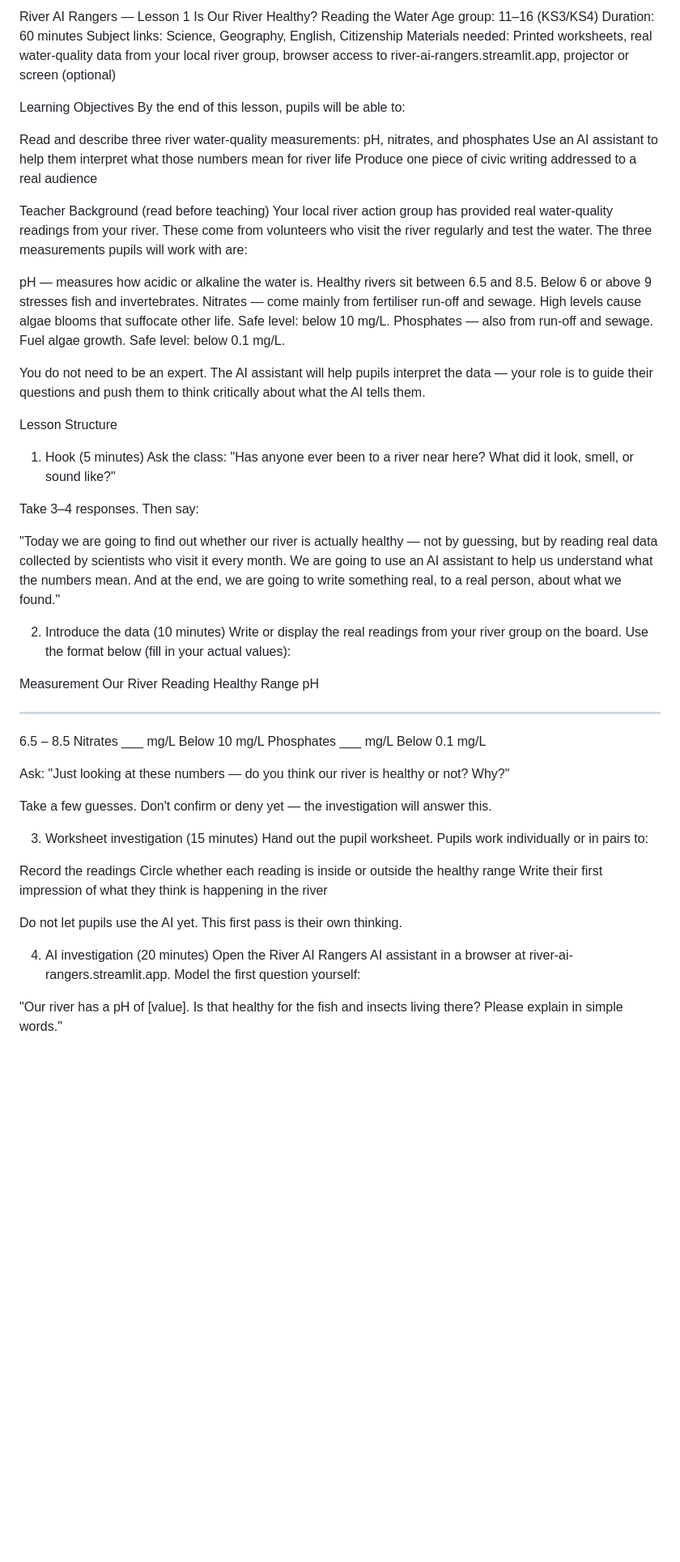
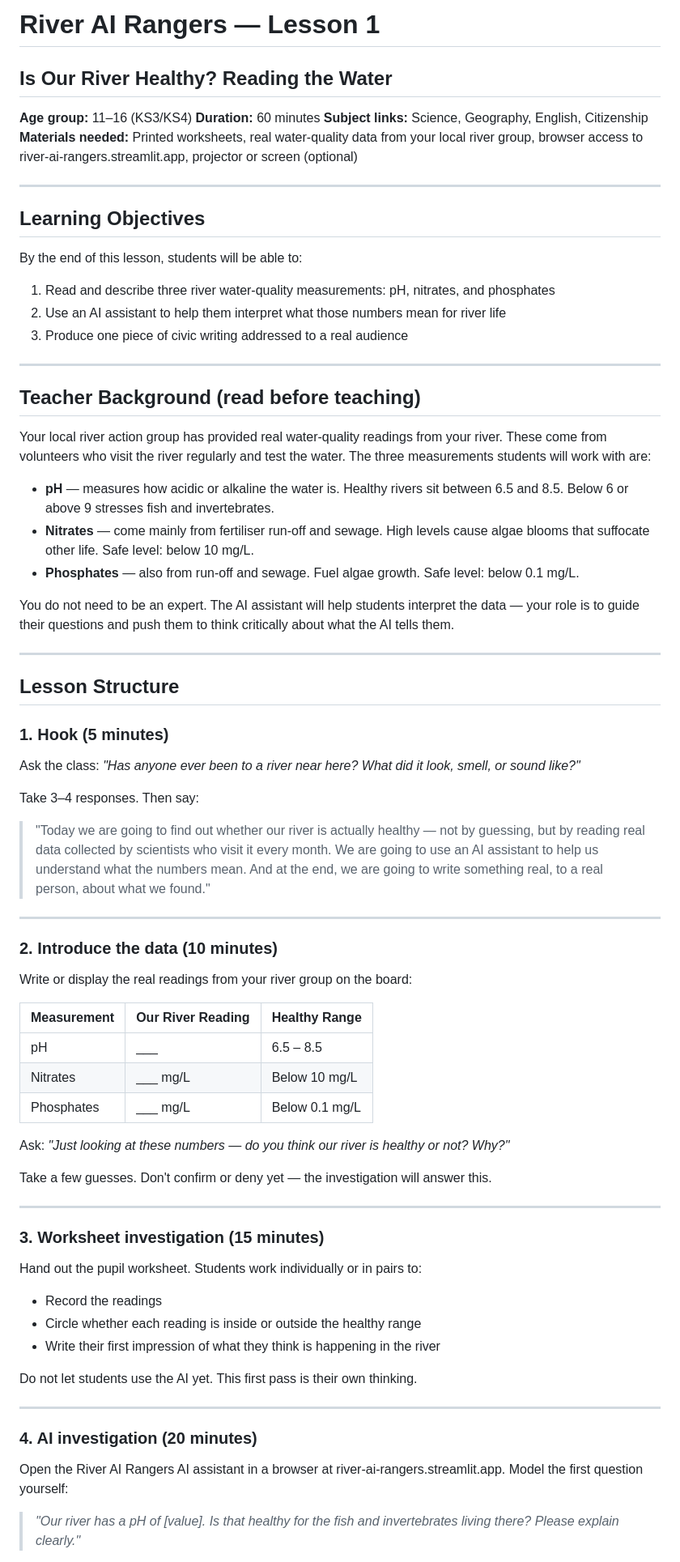
Before and after one commit to Noelia-RG/river-ai-rangers, a Markdown page: lesson-01-meet-the-river.md, the part around one of its changes. Shown at 81% size. Drawn GitHub-style; blank space fills up the shorter version.

```diff
--- a/lesson-01-meet-the-river.md
+++ b/lesson-01-meet-the-river.md
@@ -1,72 +1,78 @@
-River AI Rangers — Lesson 1
-Is Our River Healthy? Reading the Water
-Age group: 11–16 (KS3/KS4)
-Duration: 60 minutes
-Subject links: Science, Geography, English, Citizenship
-Materials needed: Printed worksheets, real water-quality data from your local river group, browser access to river-ai-rangers.streamlit.app, projector or screen (optional)
+# River AI Rangers — Lesson 1
+## Is Our River Healthy? Reading the Water
 
+**Age group:** 11–16 (KS3/KS4)
+**Duration:** 60 minutes
+**Subject links:** Science, Geography, English, Citizenship
+**Materials needed:** Printed worksheets, real water-quality data from your local river group, browser access to river-ai-rangers.streamlit.app, projector or screen (optional)
 
-Learning Objectives
-By the end of this lesson, pupils will be able to:
+---
 
-Read and describe three river water-quality measurements: pH, nitrates, and phosphates
-Use an AI assistant to help them interpret what those numbers mean for river life
-Produce one piece of civic writing addressed to a real audience
+## Learning Objectives
 
+By the end of this lesson, students will be able to:
 
-Teacher Background (read before teaching)
-Your local river action group has provided real water-quality readings from your river. These come from volunteers who visit the river regularly and test the water. The three measurements pupils will work with are:
+1. Read and describe three river water-quality measurements: pH, nitrates, and phosphates
+2. Use an AI assistant to help them interpret what those numbers mean for river life
+3. Produce one piece of civic writing addressed to a real audience
 
-pH — measures how acidic or alkaline the water is. Healthy rivers sit between 6.5 and 8.5. Below 6 or above 9 stresses fish and invertebrates.
-Nitrates — come mainly from fertiliser run-off and sewage. High levels cause algae blooms that suffocate other life. Safe level: below 10 mg/L.
-Phosphates — also from run-off and sewage. Fuel algae growth. Safe level: below 0.1 mg/L.
+---
 
-You do not need to be an expert. The AI assistant will help pupils interpret the data — your role is to guide their questions and push them to think critically about what the AI tells them.
+## Teacher Background (read before teaching)
 
+Your local river action group has provided real water-quality readings from your river. These come from volunteers who visit the river regularly and test the water. The three measurements students will work with are:
 
-Lesson Structure
-1. Hook (5 minutes)
-Ask the class: "Has anyone ever been to a river near here? What did it look, smell, or sound like?"
+- **pH** — measures how acidic or alkaline the water is. Healthy rivers sit between 6.5 and 8.5. Below 6 or above 9 stresses fish and invertebrates.
+- **Nitrates** — come mainly from fertiliser run-off and sewage. High levels cause algae blooms that suffocate other life. Safe level: below 10 mg/L.
+- **Phosphates** — also from run-off and sewage. Fuel algae growth. Safe level: below 0.1 mg/L.
+
+You do not need to be an expert. The AI assistant will help students interpret the data — your role is to guide their questions and push them to think critically about what the AI tells them.
+
+---
+
+## Lesson Structure
+
+### 1. Hook (5 minutes)
+
+Ask the class: *"Has anyone ever been to a river near here? What did it look, smell, or sound like?"*
 
 Take 3–4 responses. Then say:
 
-"Today we are going to find out whether our river is actually healthy — not by guessing, but by reading real data collected by scientists who visit it every month. We are going to use an AI assistant to help us understand what the numbers mean. And at the end, we are going to write something real, to a real person, about what we found."
+> "Today we are going to find out whether our river is actually healthy — not by guessing, but by reading real data collected by scientists who visit it every month. We are going to use an AI assistant to help us understand what the numbers mean. And at the end, we are going to write something real, to a real person, about what we found."
 
+---
 
-2. Introduce the data (10 minutes)
-Write or display the real readings from your river group on the board. Use the format below (fill in your actual values):
+### 2. Introduce the data (10 minutes)
 
-Measurement
-Our River Reading
-Healthy Range
-pH
-___
-6.5 – 8.5
-Nitrates
-___ mg/L
-Below 10 mg/L
-Phosphates
-___ mg/L
-Below 0.1 mg/L
+Write or display the real readings from your river group on the board:
 
+| Measurement | Our River Reading | Healthy Range |
+|-------------|------------------|---------------|
+| pH | ___ | 6.5 – 8.5 |
+| Nitrates | ___ mg/L | Below 10 mg/L |
+| Phosphates | ___ mg/L | Below 0.1 mg/L |
 
-Ask: "Just looking at these numbers — do you think our river is healthy or not? Why?"
+Ask: *"Just looking at these numbers — do you think our river is healthy or not? Why?"*
 
 Take a few guesses. Don't confirm or deny yet — the investigation will answer this.
 
+---
 
-3. Worksheet investigation (15 minutes)
-Hand out the pupil worksheet. Pupils work individually or in pairs to:
+### 3. Worksheet investigation (15 minutes)
 
-Record the readings
-Circle whether each reading is inside or outside the healthy range
-Write their first impression of what they think is happening in the river
+Hand out the pupil worksheet. Students work individually or in pairs to:
 
-Do not let pupils use the AI yet. This first pass is their own thinking.
+- Record the readings
+- Circle whether each reading is inside or outside the healthy range
+- Write their first impression of what they think is happening in the river
 
+Do not let students use the AI yet. This first pass is their own thinking.
 
-4. AI investigation (20 minutes)
+---
+
+### 4. AI investigation (20 minutes)
+
 Open the River AI Rangers AI assistant in a browser at river-ai-rangers.streamlit.app. Model the first question yourself:
 
-"Our river has a pH of [value]. Is that healthy for the fish and insects living there? Please explain in simple words."
+> *"Our river has a pH of [value]. Is that healthy for the fish and invertebrates living there? Please explain clearly."*
 
```
Also changed, not shown: other parts of lesson-01-meet-the-river.md (+38 -29 lines).
